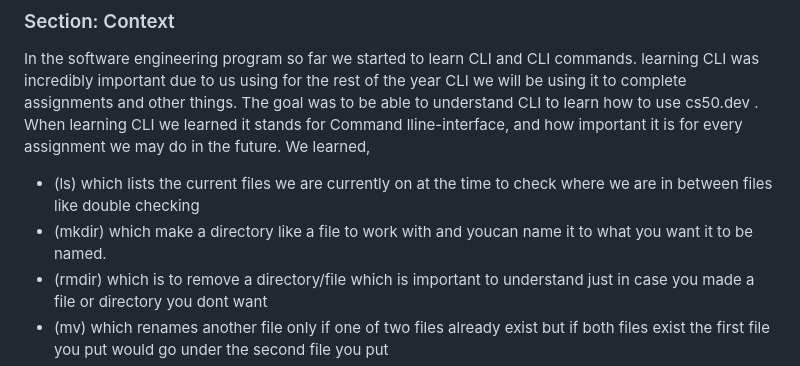
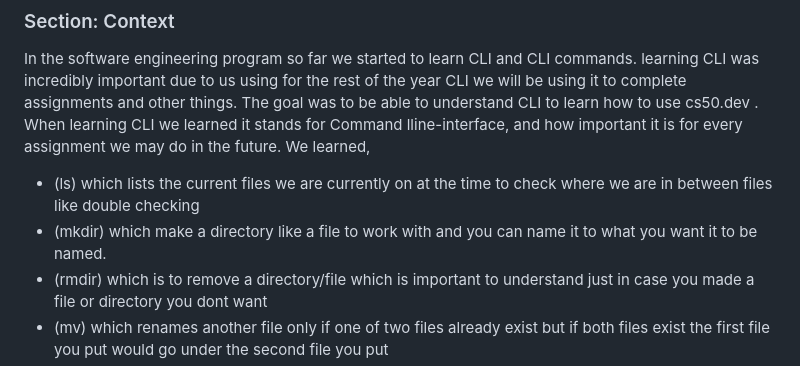
Before and after one commit to udaya1370/sep10-freedom-project, a Markdown page: prep/html-writeup-3.md, the part around the change. GitHub-like rendering.

```diff
--- a/prep/html-writeup-3.md
+++ b/prep/html-writeup-3.md
@@ -8,7 +8,7 @@
 ### Section: Context
  In the software engineering program so far we started to learn CLI and CLI commands. learning CLI was incredibly important due to us using for the rest of the year CLI we will be using it to complete assignments and other things. The goal was to be able to understand CLI to learn how to use cs50.dev . When learning CLI we learned it stands for Command lline-interface, and how important it is for every assignment we may do in the future. We learned,
 * (ls) which lists the current files we are currently on at the time to check where we are in between files like double checking
-* (mkdir) which make a directory like a file to work with and youcan name it to what you want it to be named.
+* (mkdir) which make a directory like a file to work with and you can name it to what you want it to be named.
 * (rmdir) which is to remove a directory/file which is important to understand just in case you made a file or directory you dont want
 * (mv) which renames another file only if one of two files already exist but if both files exist the first file you put would go under the second file you put
 * (rm -rf) which delete the directory you put next to it and deletes whatever is in it no matter what.
```
